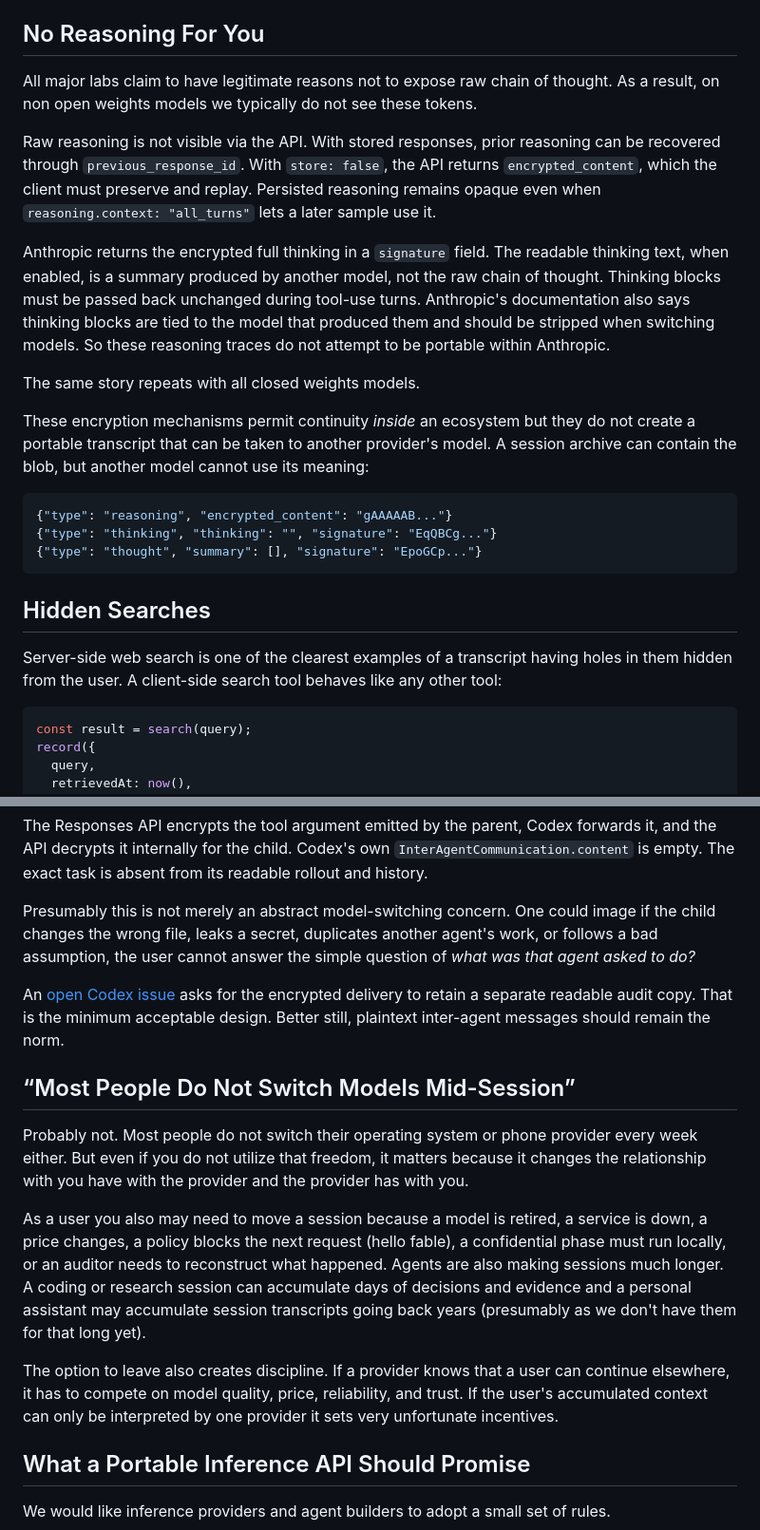
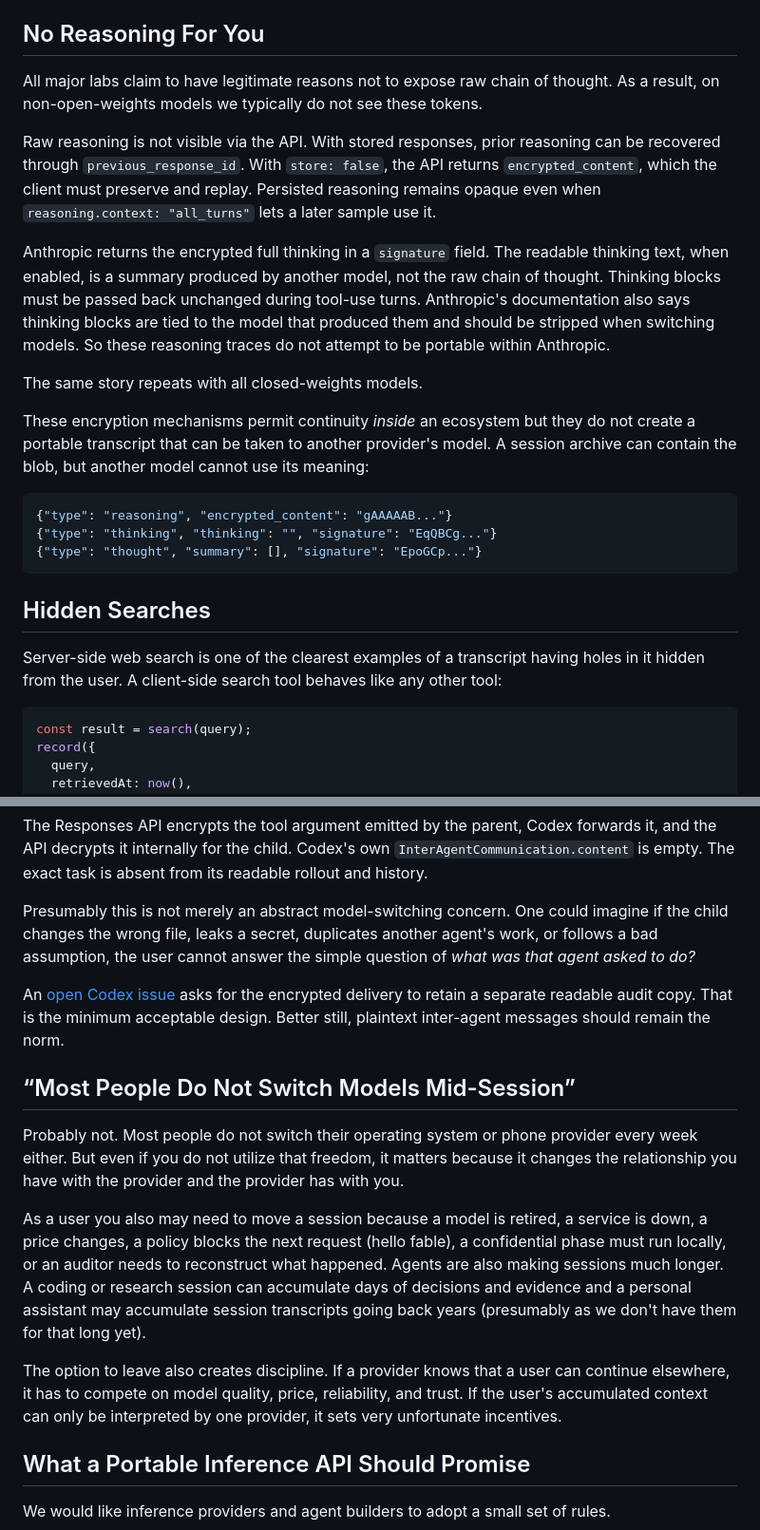
Before and after one commit to earendil-works/website, a Markdown page: posts/session-portability.md, 2 parts joined by grey strips. Shown at 95% size. Rendered like a GitHub page.

````diff
--- a/posts/session-portability.md
+++ b/posts/session-portability.md
@@ -137,7 +137,7 @@ database it does not control.
 ## No Reasoning For You
 
 All major labs claim to have legitimate reasons not to expose raw chain of
-thought.  As a result, on non open weights models we typically do not see these
+thought.  As a result, on non-open-weights models we typically do not see these
 tokens.
 
 Raw reasoning is not visible via the API.  With stored responses, prior
@@ -154,7 +154,7 @@ tied to the model that produced them and should be stripped when switching
 models.  So these reasoning traces do not attempt to be portable within
 Anthropic.
 
-The same story repeats with all closed weights models.
+The same story repeats with all closed-weights models.
 
 These encryption mechanisms permit continuity *inside* an ecosystem but they do
 not create a portable transcript that can be taken to another provider's model.
@@ -170,7 +170,7 @@ meaning:
 ## Hidden Searches
 
 Server-side web search is one of the clearest examples of a transcript having
-holes in them hidden from the user.  A client-side search tool behaves like
+holes in it hidden from the user.  A client-side search tool behaves like
 any other tool:
 
 ```javascript
@@ -312,7 +312,7 @@ forwards it, and the API decrypts it internally for the child.  Codex's own
 readable rollout and history.
 
 Presumably this is not merely an abstract model-switching concern.  One could
-image if the child changes the wrong file, leaks a secret, duplicates another
+imagine if the child changes the wrong file, leaks a secret, duplicates another
 agent's work, or follows a bad assumption, the user cannot answer the simple
 question of *what was that agent asked to do?*
 
@@ -325,7 +325,7 @@ remain the norm.
 
 Probably not.  Most people do not switch their operating system or phone
 provider every week either.  But even if you do not utilize that freedom, it
-matters because it changes the relationship with you have with the provider and
+matters because it changes the relationship you have with the provider and
 the provider has with you.
 
 As a user you also may need to move a session because a model is retired, a
@@ -339,7 +339,7 @@ personal assistant may accumulate session transcripts going back years
 The option to leave also creates discipline.  If a provider knows that a user
 can continue elsewhere, it has to compete on model quality, price, reliability,
 and trust.  If the user's accumulated context can only be interpreted by one
-provider it sets very unfortunate incentives.
+provider, it sets very unfortunate incentives.
 
 ## What a Portable Inference API Should Promise
 
````
Also changed, not shown: other parts of posts/session-portability.md (+15 -14 lines).
